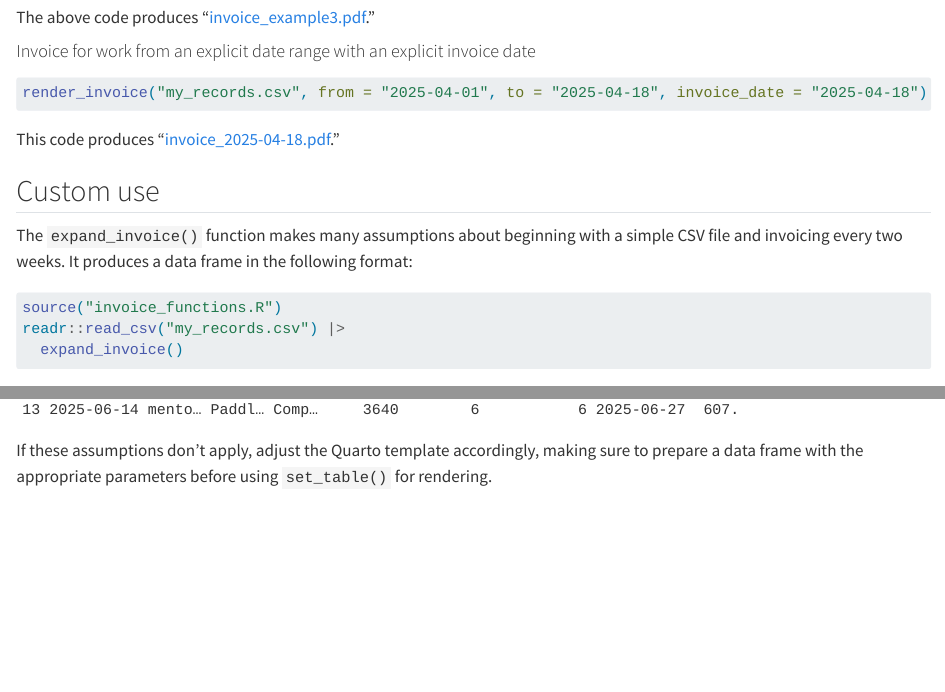
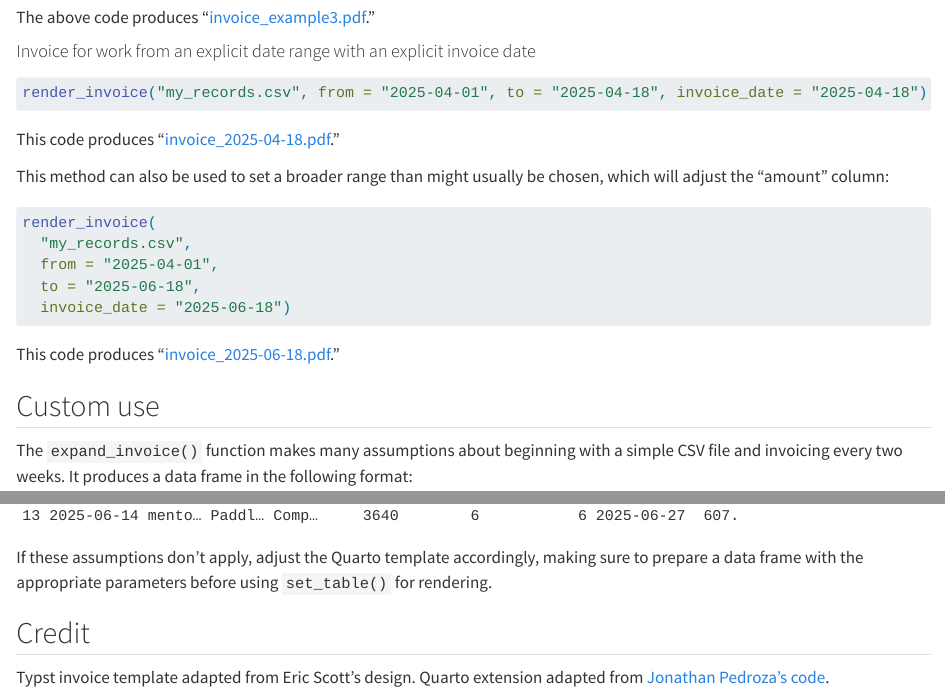
Before and after one commit to jmclawson/posit_invoices, a Quarto document (README.qmd): the page in a window 1100 px wide, from 1230 px down, and a second part further down, joined at a grey line. Rendered offline with R 4.5, knitr and Pandoc in place of Quarto, with nearby package versions; drawn as R Markdown's standard HTML page in place of the format the file asks for; long lines of code are wrapped.

Commit message:
Added example with longer period.

````diff
--- a/README.qmd
+++ b/README.qmd
@@ -60,6 +60,18 @@ render_invoice("my_records.csv", from = "2025-04-01", to = "2025-04-18", invoice
 
 This code produces "[invoice_2025-04-18.pdf](invoice_2025-04-18.pdf)."
 
+This method can also be used to set a broader range than might usually be chosen, which will adjust the "amount" column:
+
+```{r}
+render_invoice(
+  "my_records.csv",
+  from = "2025-04-01",
+  to = "2025-06-18",
+  invoice_date = "2025-06-18")
+```
+
+This code produces "[invoice_2025-06-18.pdf](invoice_2025-06-18.pdf)."
+
 ## Custom use
 
 The `expand_invoice()` function makes many assumptions about beginning with a simple CSV file and invoicing every two weeks. It produces a data frame in the following format:
@@ -73,3 +85,7 @@ readr::read_csv("my_records.csv") |>
 ```
 
 If these assumptions don't apply, adjust the Quarto template accordingly, making sure to prepare a data frame with the appropriate parameters before using `set_table()` for rendering.
+
+## Credit
+
+Typst invoice template adapted from Eric Scott's design. Quarto extension adapted from [Jonathan Pedroza's code](https://github.com/jpedroza1228/quarto_extensions/tree/main/invoice).
````
Also changed, not shown: README.md, invoice_2025-06-18.pdf (added).
